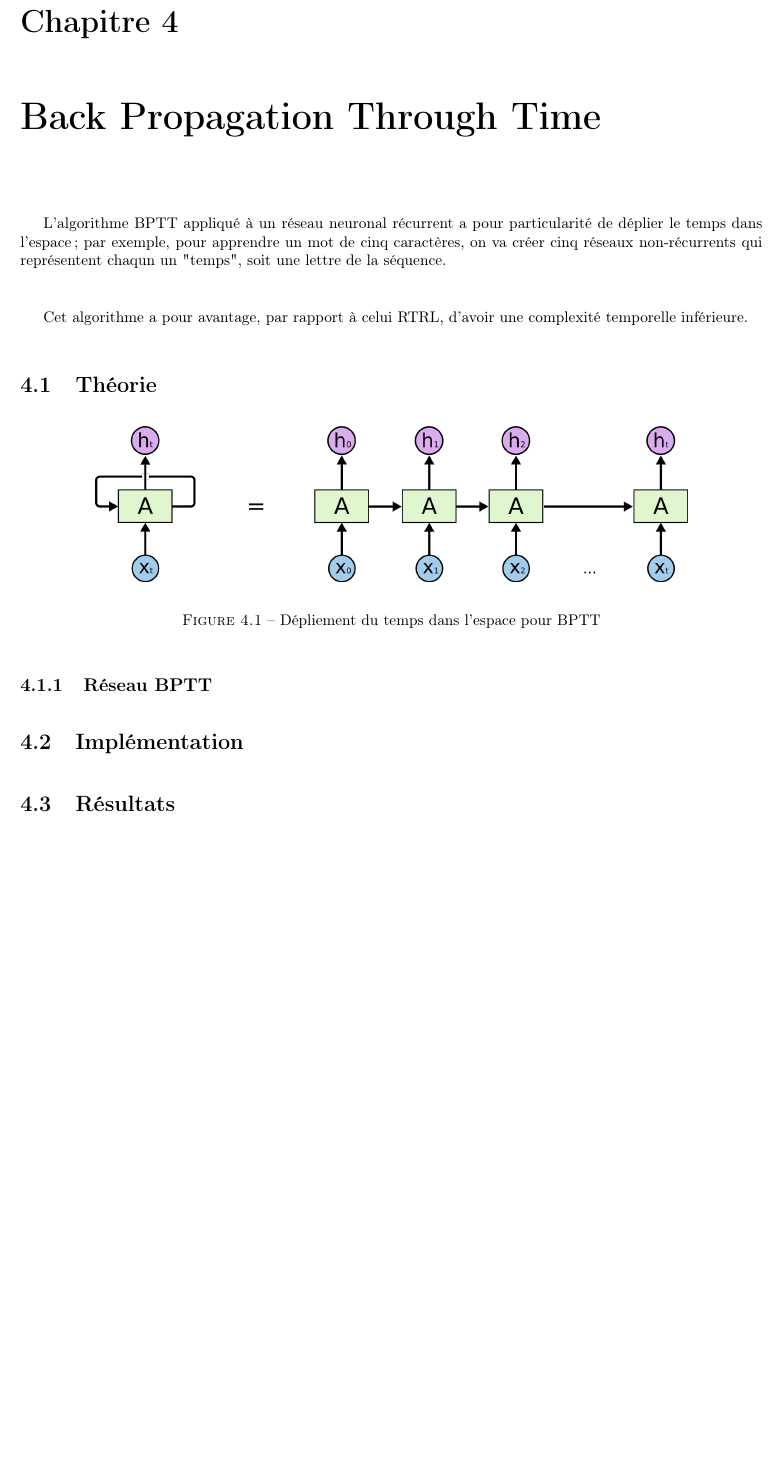
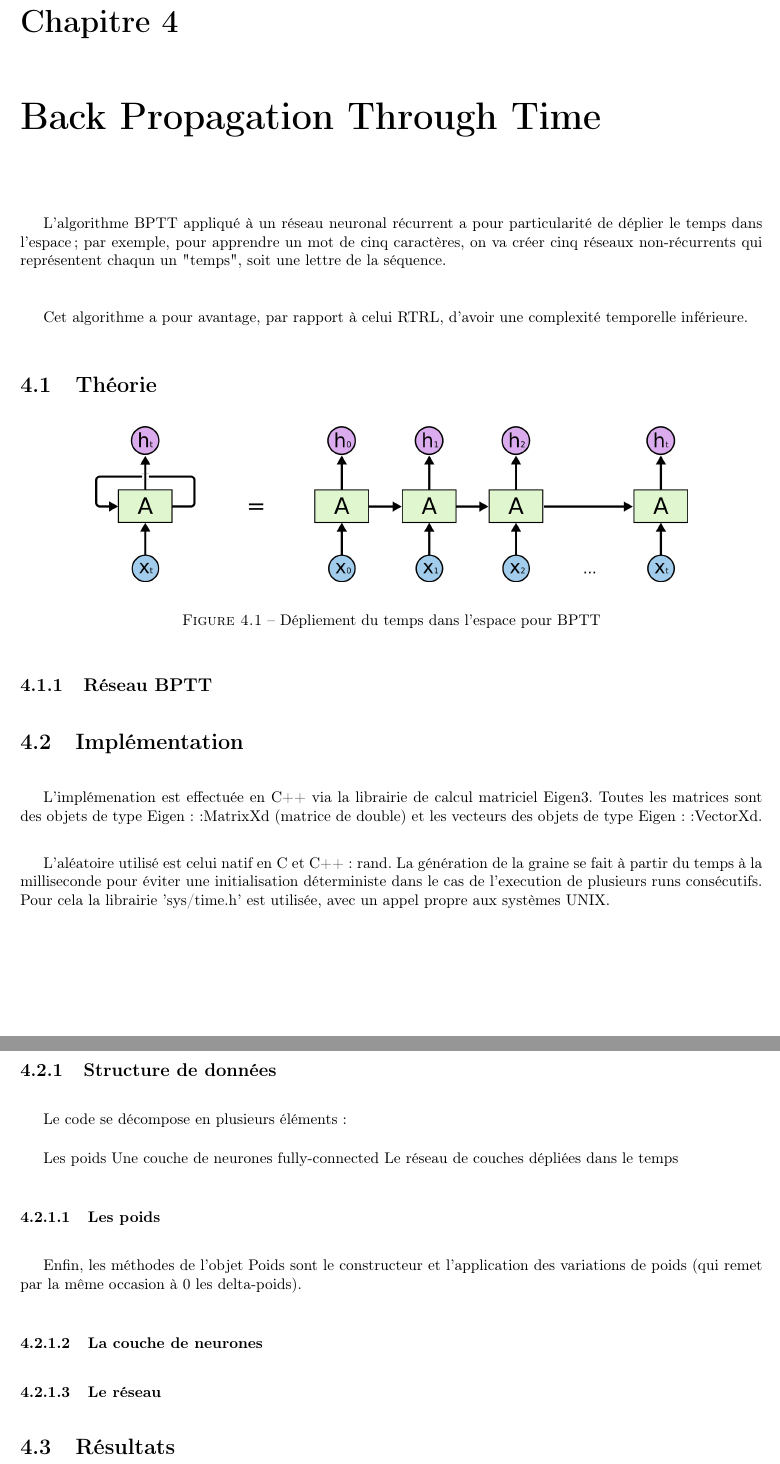
Before and after one commit to supelec-lstm/PinaPL-report, a LaTeX document (main.tex, which reads parts/05-bptt.tex): part of page 18 of 27 before the commit and two parts of pages 18 and 19 of 28 after it, the two joined at a grey line, cut so that both start at the same text, the shorter picture padded with empty space. Compiled offline with pdfLaTeX.

Commit message:
BPTT, Implementation très grandes lignes

```diff
--- a/parts/05-bptt.tex
+++ b/parts/05-bptt.tex
@@ -16,12 +16,52 @@ complexité temporelle inférieure.
 \includegraphics[scale=0.2]{images/bptt.png}
 \end{center}
 \caption{Dépliement du temps dans l'espace pour BPTT}
+% TODO : crédits
 \end{figure}
+
 
 \subsection{Réseau BPTT}
 
 \section{Implémentation}
 
+L'implémenation est effectuée en C++ via la librairie de calcul matriciel
+Eigen3. Toutes les matrices sont des objets de type Eigen::MatrixXd (matrice de
+double) et les vecteurs des objets de type Eigen::VectorXd.
+
+\medskip
+
+L'aléatoire utilisé est celui natif en C et C++ : rand.
+La génération de la graine se fait à partir du temps à la milliseconde pour
+éviter une initialisation déterministe dans le cas de l'execution de plusieurs
+runs consécutifs. Pour cela la librairie 'sys/time.h' est utilisée, avec un
+appel propre aux systèmes UNIX.
+
+\bigskip
+
+\subsection{Structure de données}
+
+Le code se décompose en plusieurs éléments :
+
+Les poids
+Une couche de neurones fully-connected
+Le réseau de couches dépliées dans le temps
+
+\subsubsection{Les poids}
+
+% TODO : détailler attributs et methodes
+
+Enfin, les méthodes de l'objet Poids sont le constructeur et
+l'application des variations de poids (qui remet par la même occasion à 0
+les delta-poids).
+
+\subsubsection{La couche de neurones}
+
+% TODO : détailler fonction, attributs, methodes
+
+\subsubsection{Le réseau}
+
+% TODO : détailler fonction, attributs, methodes
+
 \section{Résultats}
 \subsection{Grammaire de Reber simple}
 \subsection{Grammaire de Reber double}
```
